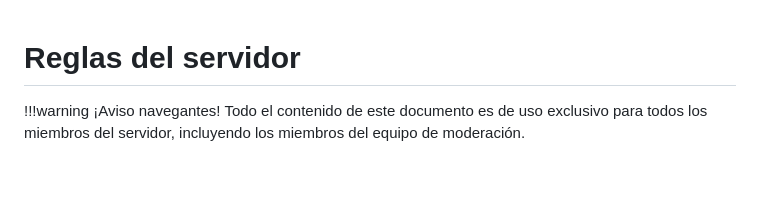
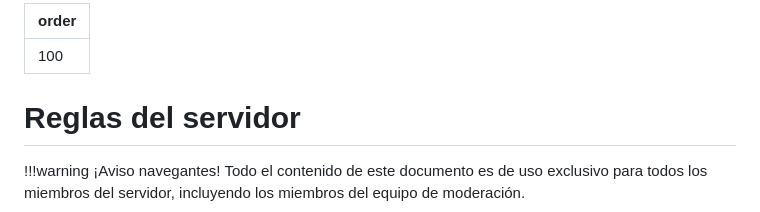
Before and after one commit to mateoltd/ModerationDocs, a Markdown page: markdown/Nuestro Discord/reglas-del-servidor.md, the part around the change. Drawn GitHub-style; blank space fills up the shorter version.

```diff
--- a/markdown/Nuestro Discord/reglas-del-servidor.md
+++ b/markdown/Nuestro Discord/reglas-del-servidor.md
@@ -1,3 +1,6 @@
+---
+order: 100
+---
 # Reglas del servidor
 !!!warning ¡Aviso navegantes!
 Todo el contenido de este documento es de uso exclusivo para todos los miembros del servidor, incluyendo los miembros del equipo de moderación.
```
Also changed, not shown: markdown/Nuestro Discord/reglas-internas.md (+3 -0 lines).
